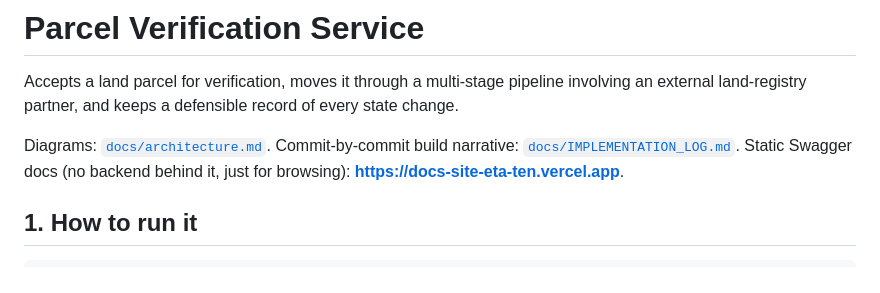
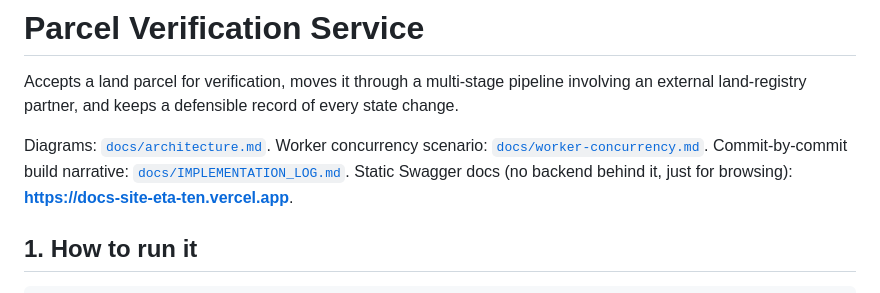
Before and after one commit to muddlebee/parcel-verification-service, a Markdown page: README.md, the part around the change. Drawn GitHub-style.

```diff
--- a/README.md
+++ b/README.md
@@ -4,8 +4,9 @@ Accepts a land parcel for verification, moves it through a multi-stage
 pipeline involving an external land-registry partner, and keeps a defensible
 record of every state change.
 
-Diagrams: [`docs/architecture.md`](docs/architecture.md). Commit-by-commit
-build narrative: [`docs/IMPLEMENTATION_LOG.md`](docs/IMPLEMENTATION_LOG.md).
+Diagrams: [`docs/architecture.md`](docs/architecture.md). Worker concurrency
+scenario: [`docs/worker-concurrency.md`](docs/worker-concurrency.md).
+Commit-by-commit build narrative: [`docs/IMPLEMENTATION_LOG.md`](docs/IMPLEMENTATION_LOG.md).
 Static Swagger docs (no backend behind it, just for browsing):
 **https://docs-site-eta-ten.vercel.app**.
 
```
Also changed, not shown: docs/architecture.md (+7 -1 lines), docs/worker-concurrency.md (added, +191 -0 lines).
